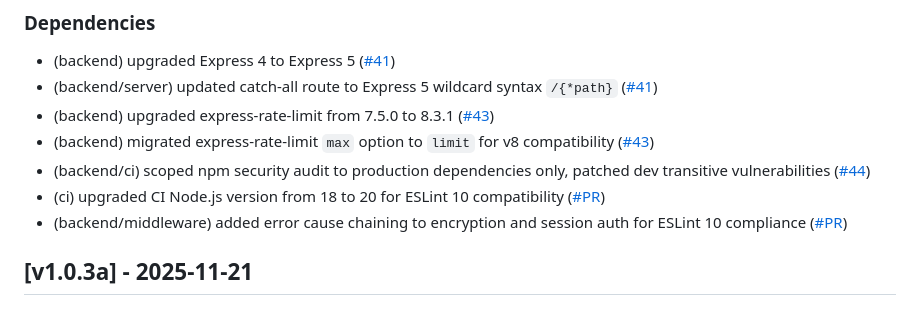
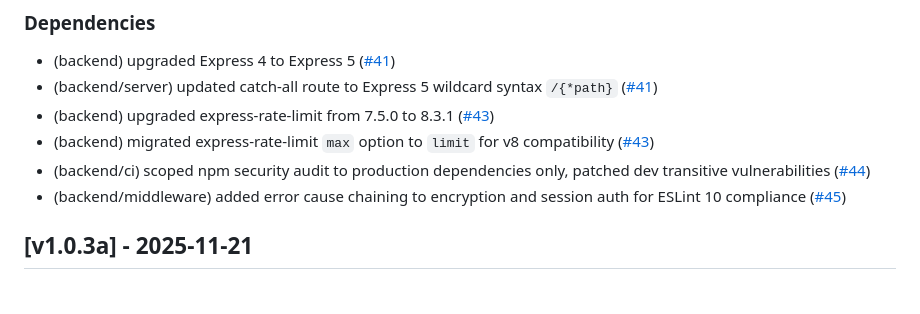
Before and after one commit to isolinear-labs/Neosynth, a Markdown page: CHANGELOG.md, the part around the change. Drawn GitHub-style.

Commit message:
fix changelog

```diff
--- a/CHANGELOG.md
+++ b/CHANGELOG.md
@@ -13,8 +13,7 @@
 - (backend) upgraded express-rate-limit from  7.5.0 to 8.3.1 ([#43](https://github.com/isolinear-labs/Neosynth/pull/43))
 - (backend) migrated express-rate-limit `max` option to `limit` for v8 compatibility ([#43](https://github.com/isolinear-labs/Neosynth/pull/43))
 - (backend/ci) scoped npm security audit to production dependencies only, patched dev transitive vulnerabilities ([#44](https://github.com/isolinear-labs/Neosynth/pull/44))
-- (ci) upgraded CI Node.js version from 18 to 20 for ESLint 10 compatibility ([#PR](https://github.com/isolinear-labs/Neosynth/pull/PR))
-- (backend/middleware) added error cause chaining to encryption and session auth for ESLint 10 compliance ([#PR](https://github.com/isolinear-labs/Neosynth/pull/PR))
+- (backend/middleware) added error cause chaining to encryption and session auth for ESLint 10 compliance ([#45](https://github.com/isolinear-labs/Neosynth/pull/45))
 
 ## [v1.0.3a] - 2025-11-21
 
```
